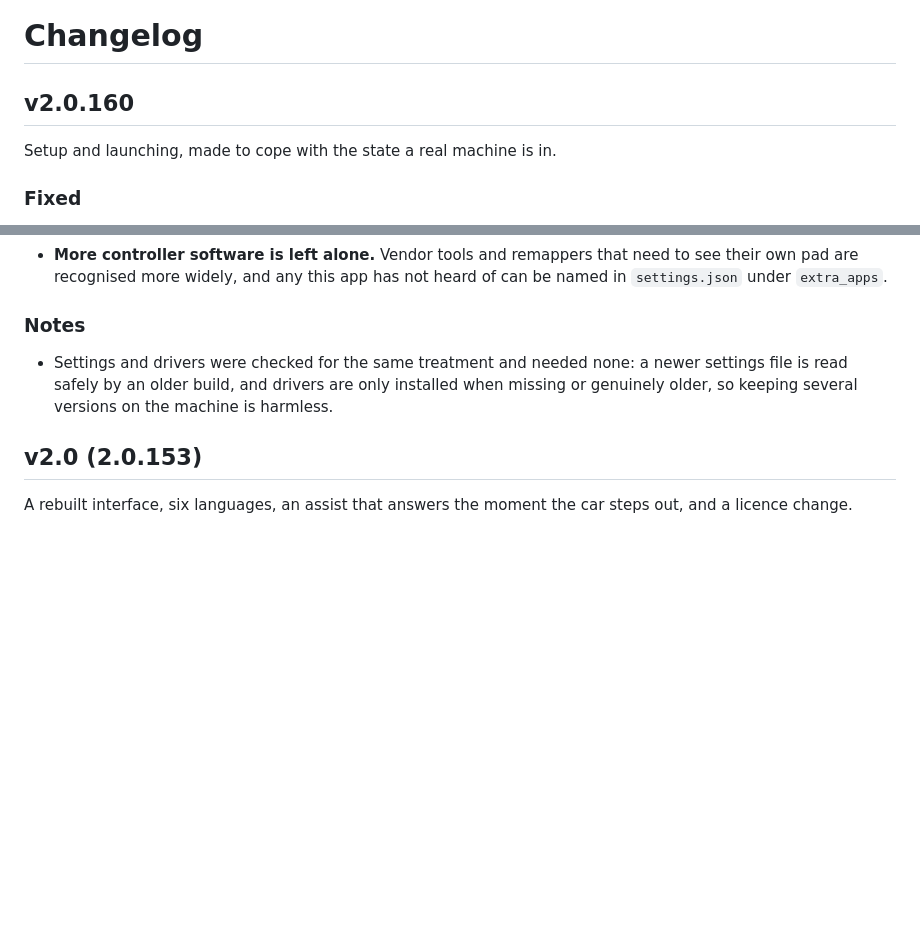
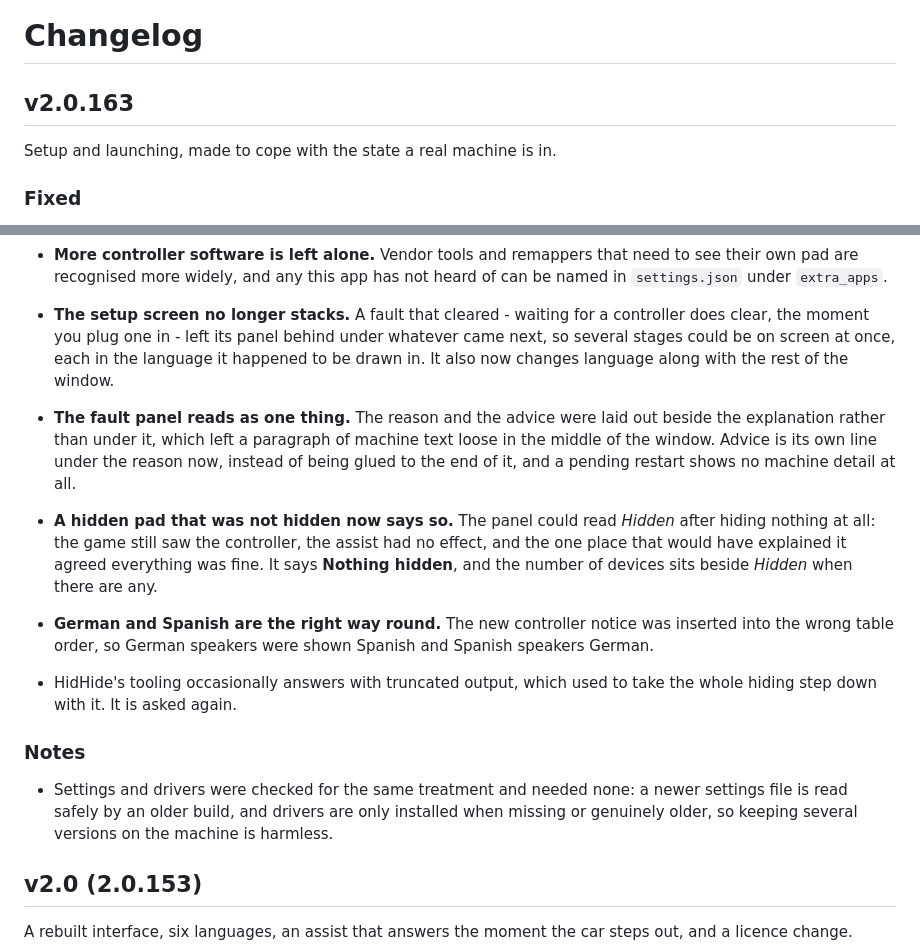
Before and after one commit to reeeeiin/fh6-steering-assist, a Markdown page: CHANGELOG.md, 2 parts joined by grey strips. Drawn GitHub-style; blank space fills up the shorter version.

Commit message:
Changelog: one release for the setup, launching and panel fixes

```diff
--- a/CHANGELOG.md
+++ b/CHANGELOG.md
@@ -1,6 +1,6 @@
 # Changelog
 
-## v2.0.160
+## v2.0.163
 
 Setup and launching, made to cope with the state a real machine is in.
 
@@ -30,6 +30,27 @@ Setup and launching, made to cope with the state a real machine is in.
 - **More controller software is left alone.** Vendor tools and remappers
   that need to see their own pad are recognised more widely, and any this
   app has not heard of can be named in `settings.json` under `extra_apps`.
+
+- **The setup screen no longer stacks.** A fault that cleared - waiting for
+  a controller does clear, the moment you plug one in - left its panel
+  behind under whatever came next, so several stages could be on screen at
+  once, each in the language it happened to be drawn in. It also now
+  changes language along with the rest of the window.
+- **The fault panel reads as one thing.** The reason and the advice were
+  laid out beside the explanation rather than under it, which left a
+  paragraph of machine text loose in the middle of the window. Advice is
+  its own line under the reason now, instead of being glued to the end of
+  it, and a pending restart shows no machine detail at all.
+- **A hidden pad that was not hidden now says so.** The panel could read
+  *Hidden* after hiding nothing at all: the game still saw the controller,
+  the assist had no effect, and the one place that would have explained it
+  agreed everything was fine. It says **Nothing hidden**, and the number of
+  devices sits beside *Hidden* when there are any.
+- **German and Spanish are the right way round.** The new controller notice
+  was inserted into the wrong table order, so German speakers were shown
+  Spanish and Spanish speakers German.
+- HidHide's tooling occasionally answers with truncated output, which used
+  to take the whole hiding step down with it. It is asked again.
 
 ### Notes
 
```
